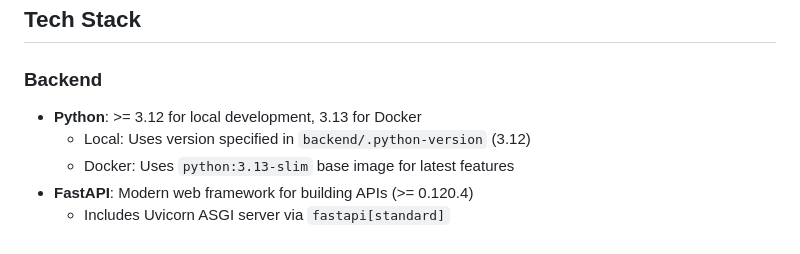
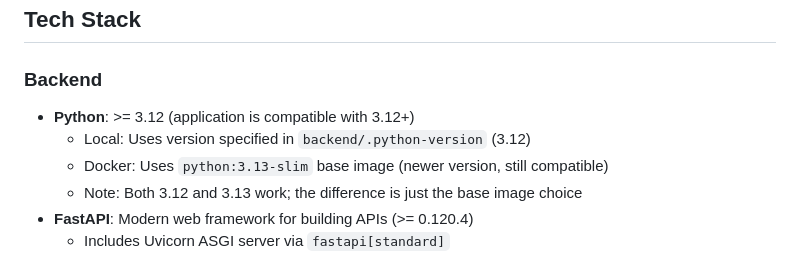
Before and after one commit to ThaiDuy504/traffic_sign_detection, a Markdown page: .github/copilot-instructions.md, the part around one of its changes. Rendered like a GitHub page.

```diff
--- a/.github/copilot-instructions.md
+++ b/.github/copilot-instructions.md
@@ -7,9 +7,10 @@ This is a Traffic Sign Detection system using YOLOv8 deep learning model with a
 ## Tech Stack
 
 ### Backend
-- **Python**: >= 3.12 for local development, 3.13 for Docker
+- **Python**: >= 3.12 (application is compatible with 3.12+)
   - Local: Uses version specified in `backend/.python-version` (3.12)
-  - Docker: Uses `python:3.13-slim` base image for latest features
+  - Docker: Uses `python:3.13-slim` base image (newer version, still compatible)
+  - Note: Both 3.12 and 3.13 work; the difference is just the base image choice
 - **FastAPI**: Modern web framework for building APIs (>= 0.120.4)
   - Includes Uvicorn ASGI server via `fastapi[standard]`
   - Built-in CORS middleware for cross-origin requests
```
Also changed, not shown: other parts of .github/copilot-instructions.md (+30 -16 lines).
